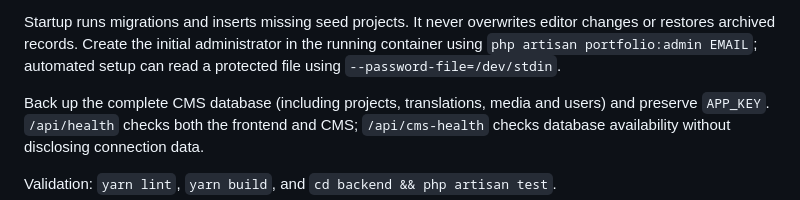
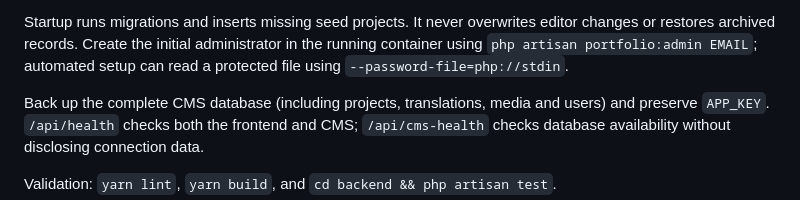
Before and after one commit to digkill/MediaRiseGroup, a Markdown page: README.md, the part around the change. Rendered like a GitHub page.

Commit message:
Document portable stdin password provisioning

```diff
--- a/README.md
+++ b/README.md
@@ -58,7 +58,7 @@ build arguments. Secure session cookies are enabled by the production image.
 Startup runs migrations and inserts missing seed projects. It never overwrites
 editor changes or restores archived records. Create the initial administrator in
 the running container using `php artisan portfolio:admin EMAIL`; automated setup
-can read a protected file using `--password-file=/dev/stdin`.
+can read a protected file using `--password-file=php://stdin`.
 
 Back up the complete CMS database (including projects, translations, media and
 users) and preserve `APP_KEY`. `/api/health` checks both the frontend and CMS;
```
